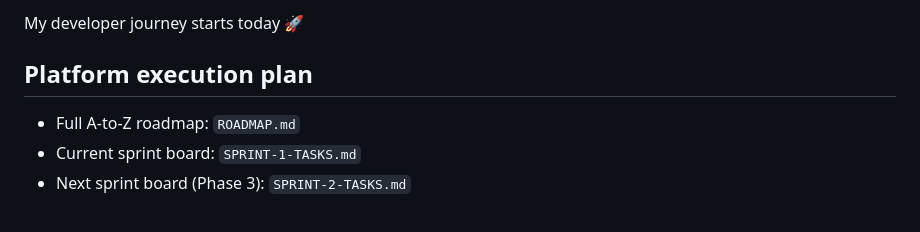
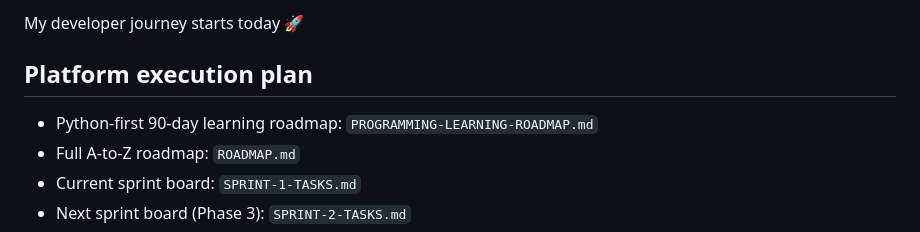
Before and after one commit to Manokantparihar/start-from-ipad, a Markdown page: README.md, the part around the change. Drawn GitHub-style.

Commit message:
docs: add python-first 90-day roadmap

```diff
--- a/README.md
+++ b/README.md
@@ -3,6 +3,7 @@ My developer journey starts today 🚀
 
 ## Platform execution plan
 
+- Python-first 90-day learning roadmap: `PROGRAMMING-LEARNING-ROADMAP.md`
 - Full A-to-Z roadmap: `ROADMAP.md`
 - Current sprint board: `SPRINT-1-TASKS.md`
 - Next sprint board (Phase 3): `SPRINT-2-TASKS.md`
```
Also changed, not shown: PROGRAMMING-LEARNING-ROADMAP.md (added, +75 -0 lines).
